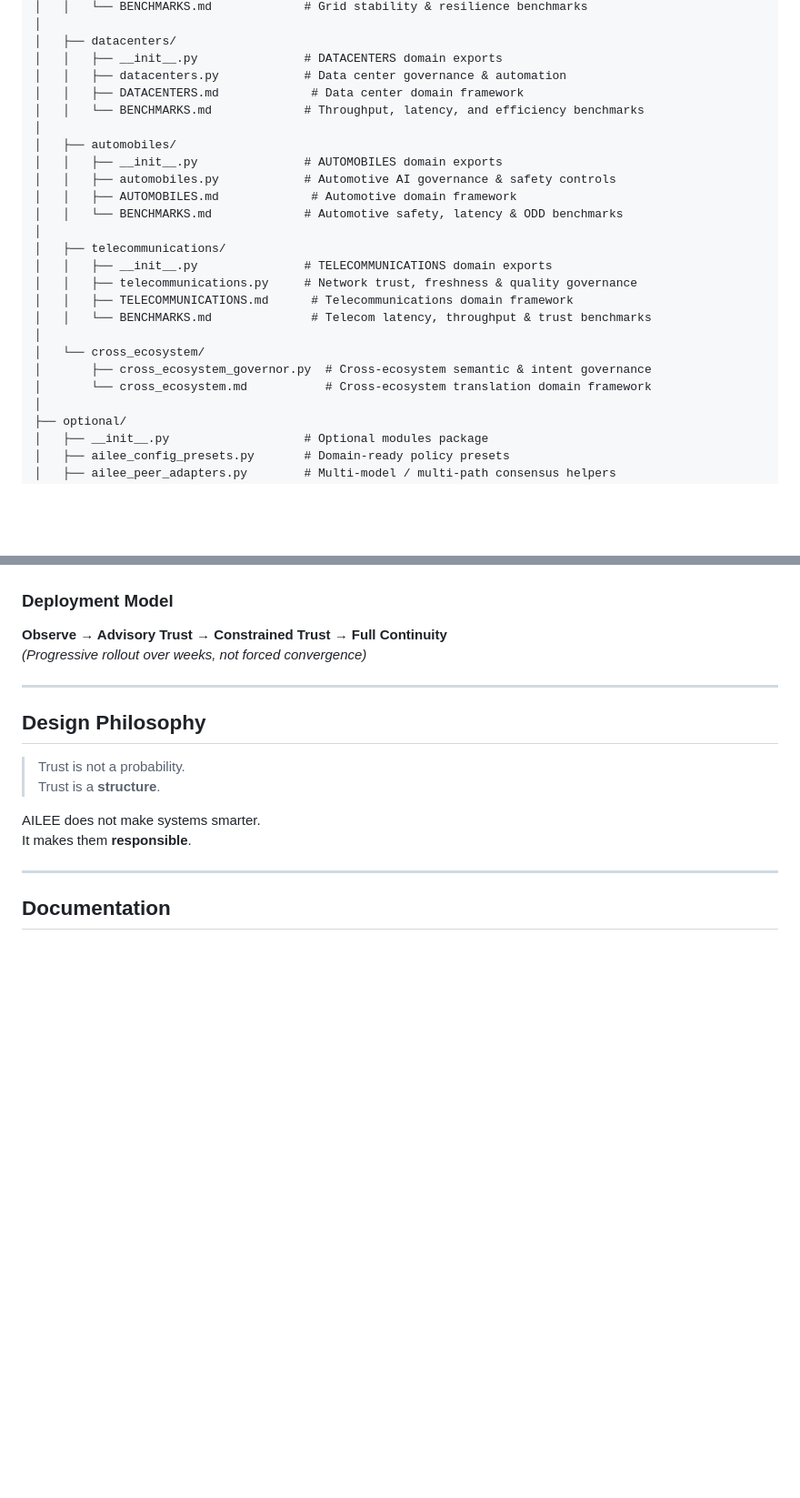
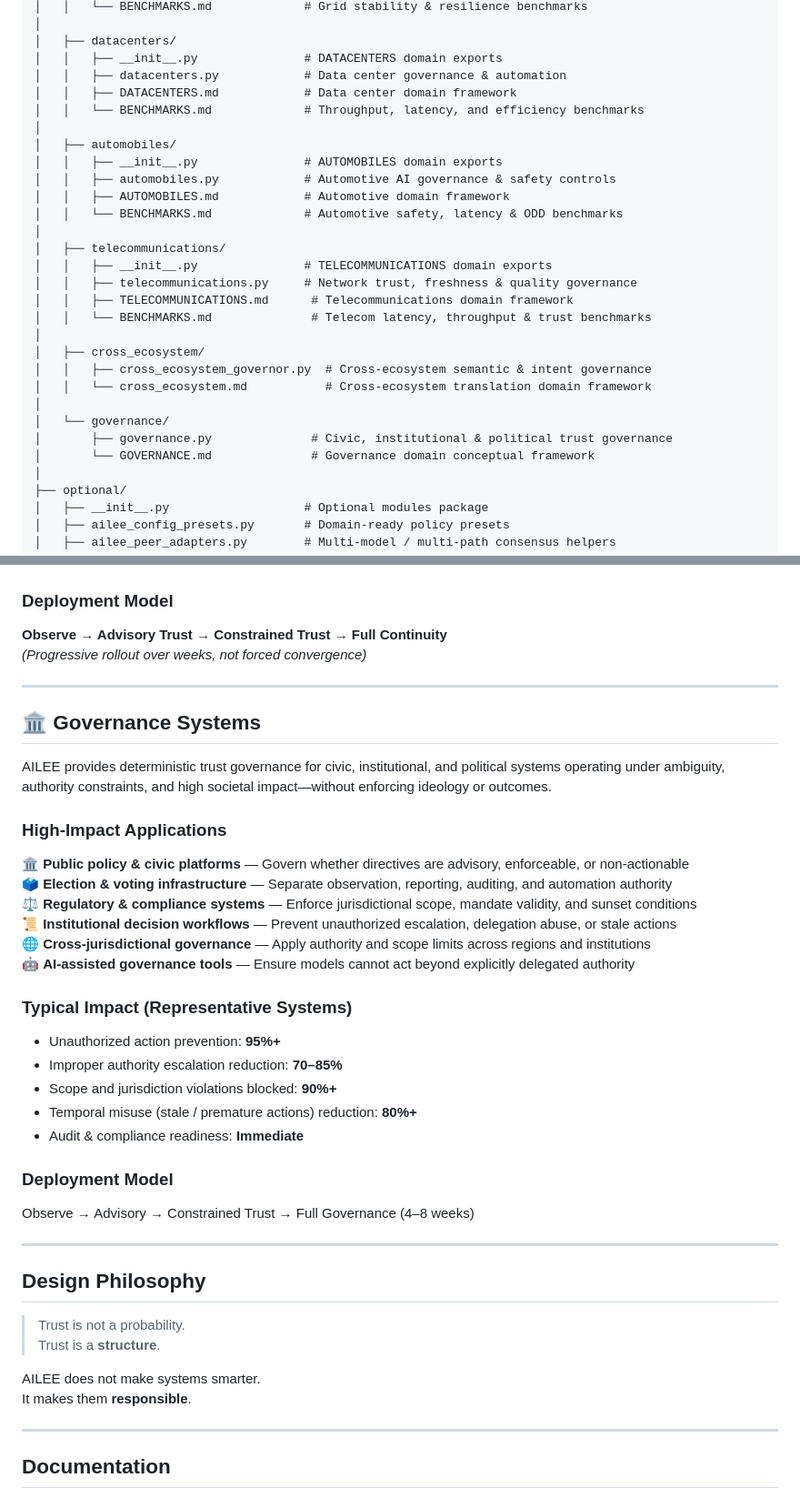
Before and after one commit to dfeen87/AILEE-Trust-Layer, a Markdown page: README.md, 2 parts joined by grey strips. Shown: that part at 91% size. GitHub-like rendering; blank space fills up the shorter version.

```diff
--- a/README.md
+++ b/README.md
@@ -380,13 +380,13 @@ ailee-trust-layer/
 │   ├── datacenters/
 │   │   ├── __init__.py               # DATACENTERS domain exports
 │   │   ├── datacenters.py            # Data center governance & automation
-│   │   ├── DATACENTERS.md             # Data center domain framework
+│   │   ├── DATACENTERS.md            # Data center domain framework
 │   │   └── BENCHMARKS.md             # Throughput, latency, and efficiency benchmarks
 │
 │   ├── automobiles/
 │   │   ├── __init__.py               # AUTOMOBILES domain exports
 │   │   ├── automobiles.py            # Automotive AI governance & safety controls
-│   │   ├── AUTOMOBILES.md             # Automotive domain framework
+│   │   ├── AUTOMOBILES.md            # Automotive domain framework
 │   │   └── BENCHMARKS.md             # Automotive safety, latency & ODD benchmarks
 │
 │   ├── telecommunications/
@@ -395,9 +395,13 @@ ailee-trust-layer/
 │   │   ├── TELECOMMUNICATIONS.md      # Telecommunications domain framework
 │   │   └── BENCHMARKS.md              # Telecom latency, throughput & trust benchmarks
 │
-│   └── cross_ecosystem/
-│       ├── cross_ecosystem_governor.py  # Cross-ecosystem semantic & intent governance
-│       └── cross_ecosystem.md           # Cross-ecosystem translation domain framework
+│   ├── cross_ecosystem/
+│   │   ├── cross_ecosystem_governor.py  # Cross-ecosystem semantic & intent governance
+│   │   └── cross_ecosystem.md           # Cross-ecosystem translation domain framework
+│
+│   └── governance/
+│       ├── governance.py              # Civic, institutional & political trust governance
+│       └── GOVERNANCE.md              # Governance domain conceptual framework
 │
 ├── optional/
 │   ├── __init__.py                   # Optional modules package
@@ -614,6 +618,33 @@ This domain governs **whether translated signals are safe, consented, and meanin
 
 ---
 
+## 🏛️ Governance Systems
+
+AILEE provides deterministic trust governance for civic, institutional, and political systems operating under ambiguity, authority constraints, and high societal impact—without enforcing ideology or outcomes.
+
+### High-Impact Applications
+
+🏛️ **Public policy & civic platforms** — Govern whether directives are advisory, enforceable, or non-actionable
+🗳️ **Election & voting infrastructure** — Separate observation, reporting, auditing, and automation authority
+⚖️ **Regulatory & compliance systems** — Enforce jurisdictional scope, mandate validity, and sunset conditions
+📜 **Institutional decision workflows** — Prevent unauthorized escalation, delegation abuse, or stale actions
+🌐 **Cross-jurisdictional governance** — Apply authority and scope limits across regions and institutions
+🤖 **AI-assisted governance tools** — Ensure models cannot act beyond explicitly delegated authority
+
+### Typical Impact (Representative Systems)
+
+- Unauthorized action prevention: **95%+**
+- Improper authority escalation reduction: **70–85%**
+- Scope and jurisdiction violations blocked: **90%+**
+- Temporal misuse (stale / premature actions) reduction: **80%+**
+- Audit & compliance readiness: **Immediate**
+
+### Deployment Model
+
+Observe → Advisory → Constrained Trust → Full Governance (4–8 weeks)
+
+---
+
 ## Design Philosophy
 
 > Trust is not a probability.
```
